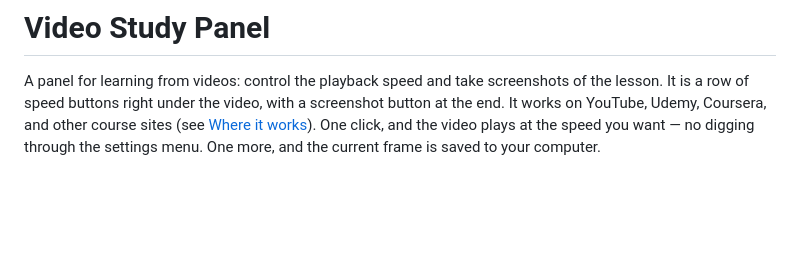
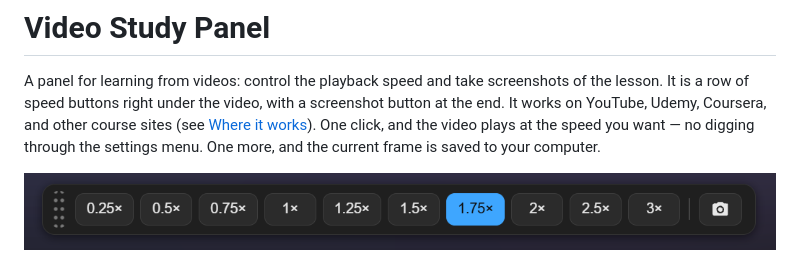
Before and after one commit to yanbess/VideoStudyPanel, a Markdown page: README.md, the part around the change. Rendered like a GitHub page; pictures changed too: docs/panel-closeup.png (added); blank space fills up the shorter version.

Commit message:
Show the panel up close in the README
Co-Authored-By: Claude Opus 5.5 <noreply@anthropic.com>

```diff
--- a/README.md
+++ b/README.md
@@ -6,6 +6,8 @@ with a screenshot button at the end. It works on YouTube, Udemy, Coursera, and
 other course sites (see [Where it works](#where-it-works)). One click, and the
 video plays at the speed you want — no digging through the settings menu. One more,
 and the current frame is saved to your computer.
+
+![The panel up close: drag handle, ten speeds with 1.75× chosen, and the screenshot button](docs/panel-closeup.png)
 
 ![The speed panel under a YouTube video, paused at 1×](docs/panel.png)
 
```
